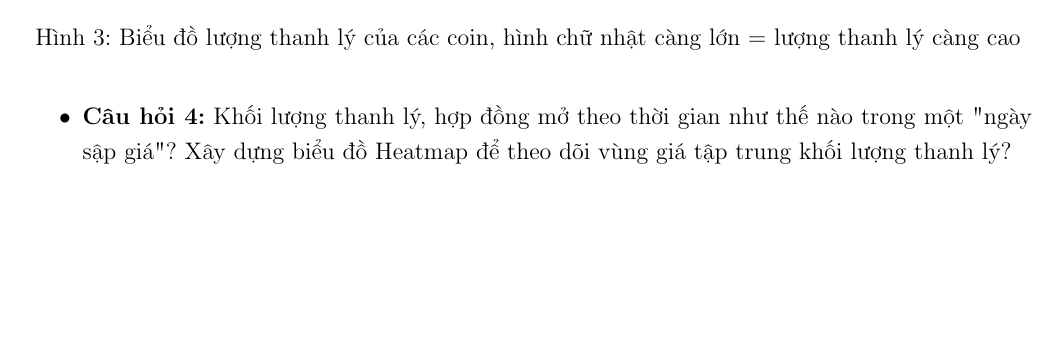
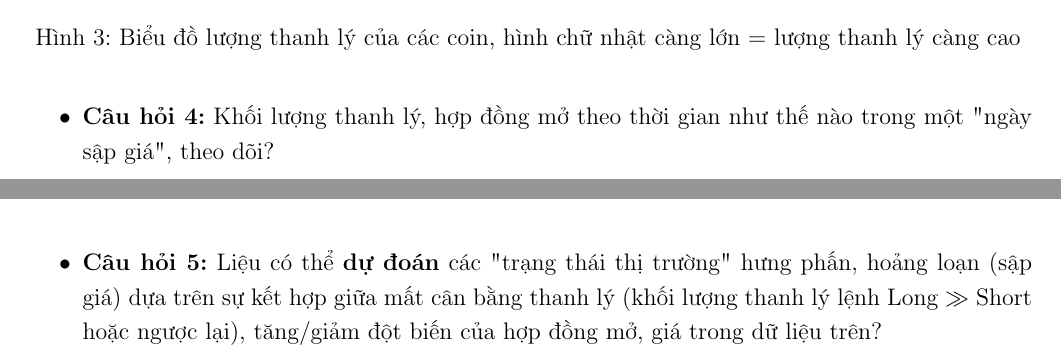
Before and after one commit to n3sfan/DataVis-DeCuongGK, a LaTeX document (main.tex, which reads content/section/01.tex): part of page 7 of 11 before the commit and two parts of pages 7 and 8 of 11 after it, the two joined at a grey line, cut so that both start at the same text, the shorter picture padded with empty space. Compiled offline with pdfLaTeX.

Commit message:
add question

```diff
--- a/content/section/01.tex
+++ b/content/section/01.tex
@@ -101,11 +102,13 @@ sum\_taker\_long\_short\_vol\_ratio & Float & Tỷ lệ khối lượng giao d
     \end{figure}
 
 
-    \item \textbf{Câu hỏi 4:} Khối lượng thanh lý, hợp đồng mở theo thời gian như thế nào trong một "ngày sập giá"? Xây dựng biểu đồ Heatmap để theo dõi vùng giá tập trung khối lượng thanh lý?
+    \item \textbf{Câu hỏi 4:} Khối lượng thanh lý, hợp đồng mở theo thời gian như thế nào trong một "ngày sập giá", theo dõi?
 
     \begin{figure}[H]
     \centering
     \includegraphics[width=\textwidth]{img/liq-heat.png}
     \caption{Biểu đồ Heatmap khối lượng thanh lý trong ngày sập giá của ETH}
     \end{figure}
+
+    \item \textbf{Câu hỏi 5:} Liệu có thể \textbf{dự đoán} các "trạng thái thị trường" hưng phấn, hoảng loạn (sập giá) dựa trên sự kết hợp giữa mất cân bằng thanh lý (khối lượng thanh lý lệnh Long $\gg$ Short hoặc ngược lại), tăng/giảm đột biến của hợp đồng mở, giá trong dữ liệu trên?
 \end{itemize}
```
Also changed, not shown: appendix/appendix.tex (+1 -1 lines), main.pdf, content/section/01.tex (1 more changed lines).
